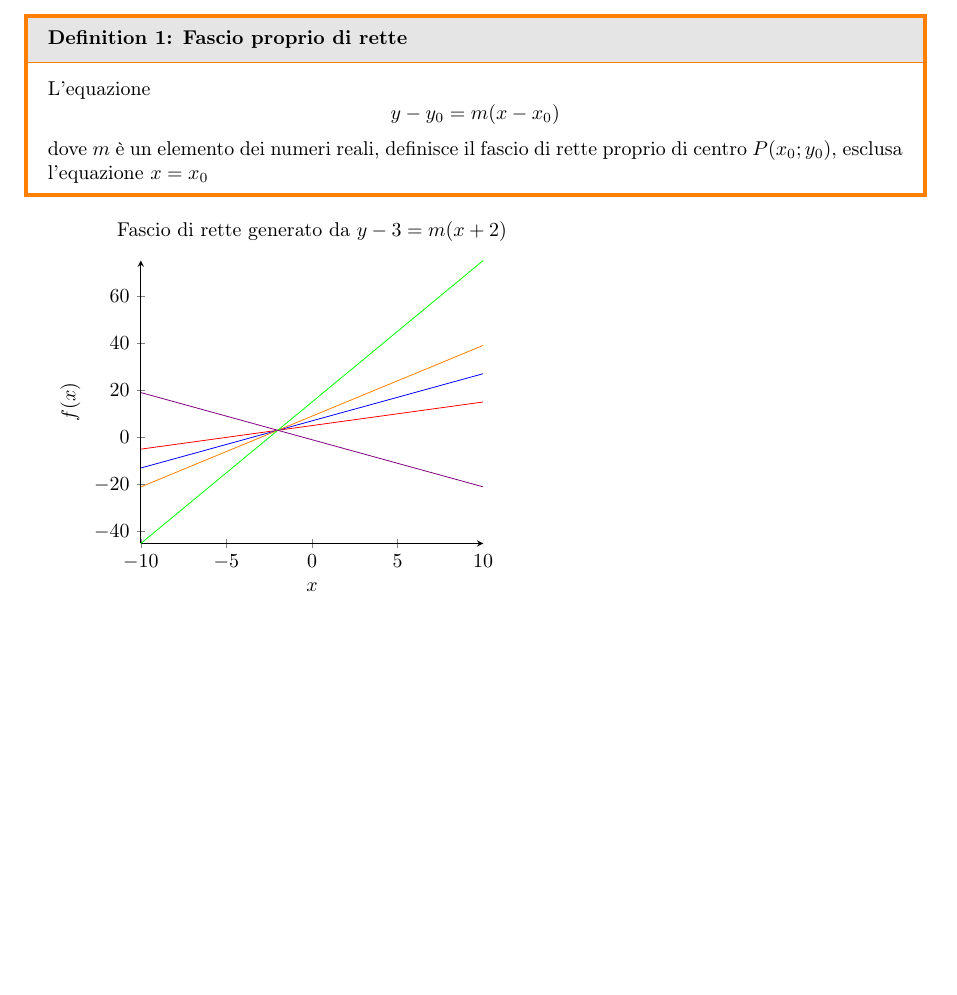
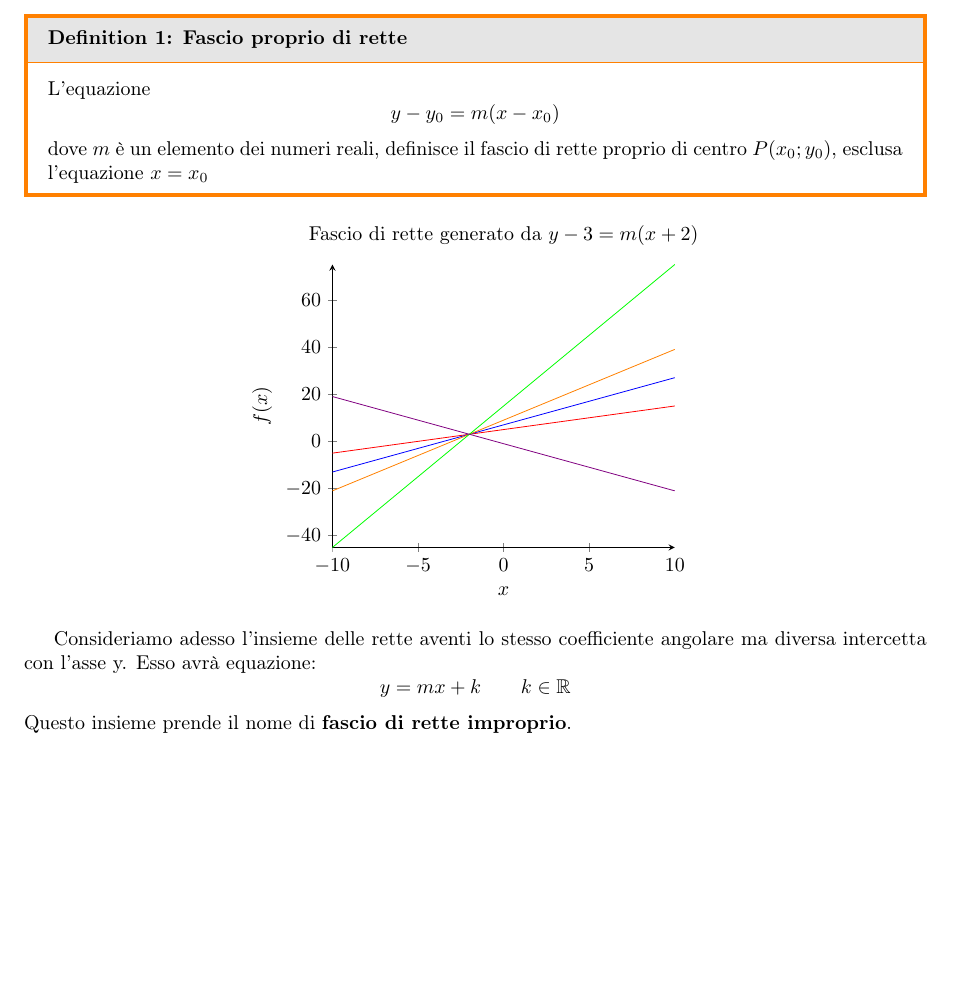
Before and after one commit to bulkparrot/notes, a LaTeX document (matematica/fasci di rette.tex): part of the page, cut so that both start at the same text. Compiled offline with pdfLaTeX.

Commit message:
update fasci di rette

```diff
--- a/matematica/fasci di rette.tex
+++ b/matematica/fasci di rette.tex
@@ -40,7 +40,7 @@
 	dove $m$ è un elemento dei numeri reali, definisce il fascio di rette proprio di centro $P(x_0; y_0)$, esclusa l'equazione $x = x_0$
 	\end{definition}
 
-
+\begin{center}
 \begin{tikzpicture}[right]
 	\begin{axis}[
 		title={Fascio di rette generato da $y-3=m(x+2)$},
@@ -86,6 +86,12 @@
 
 	\end{axis}
 \end{tikzpicture}
+\end{center}
 
+Consideriamo adesso l'insieme delle rette aventi lo stesso coefficiente angolare ma diversa intercetta con l'asse y. Esso avrà equazione:
+\begin{equation*}
+	y = mx + k		\qquad	k \in \mathbb{R}
+\end{equation*}
+Questo insieme prende il nome di \textbf{fascio di rette improprio}.
 
 \end{document}
```
Also changed, not shown: matematica/fasci di rette.pdf, 2 other files.
